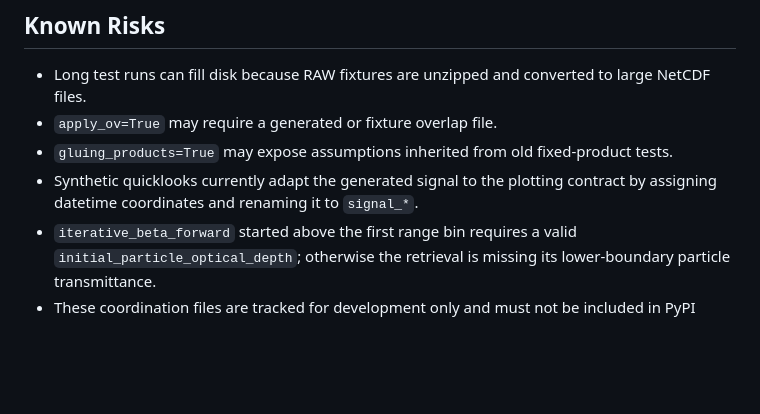
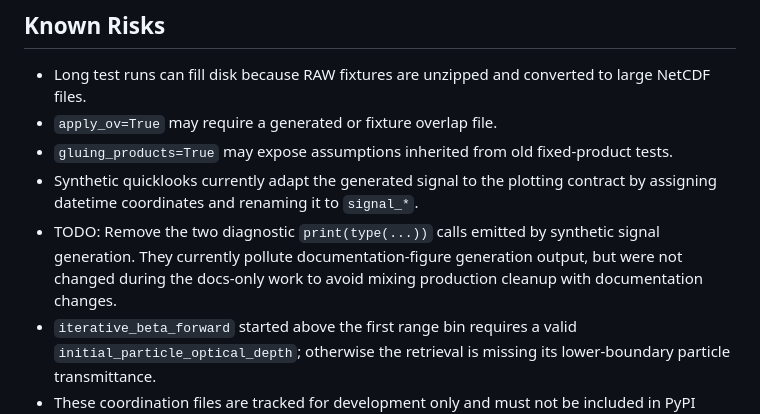
Before and after one commit to jabravoaranda/lidarpy, a Markdown page: ROADMAP.md, the part around the change. GitHub-like rendering; blank space fills up the shorter version.

Commit message:
Track synthetic generator print cleanup

```diff
--- a/ROADMAP.md
+++ b/ROADMAP.md
@@ -119,6 +119,10 @@ Migrate the lidar processing workflow from `gfatpy/lidar` to standalone
   tests.
 - Synthetic quicklooks currently adapt the generated signal to the plotting
   contract by assigning datetime coordinates and renaming it to `signal_*`.
+- TODO: Remove the two diagnostic `print(type(...))` calls emitted by synthetic
+  signal generation. They currently pollute documentation-figure generation
+  output, but were not changed during the docs-only work to avoid mixing
+  production cleanup with documentation changes.
 - `iterative_beta_forward` started above the first range bin requires a valid
   `initial_particle_optical_depth`; otherwise the retrieval is missing its
   lower-boundary particle transmittance.
```
